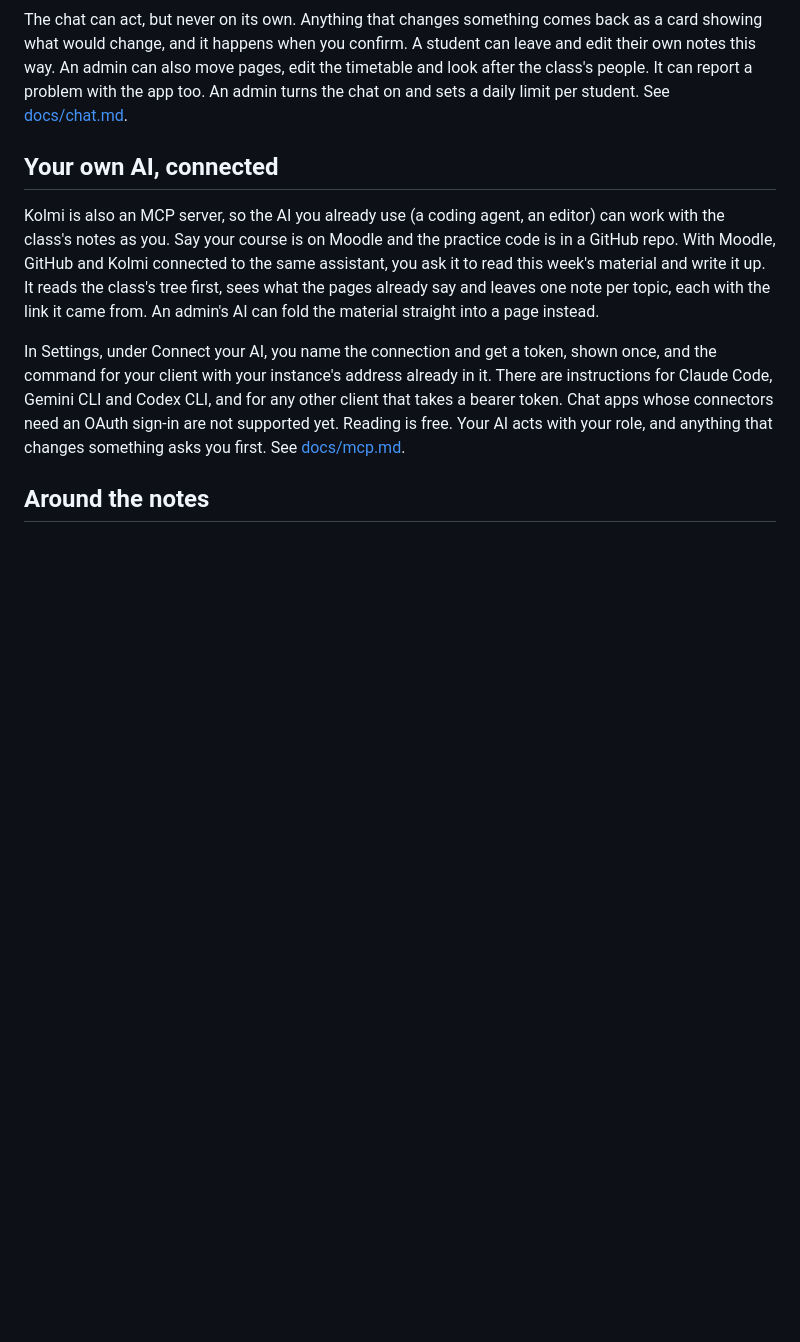
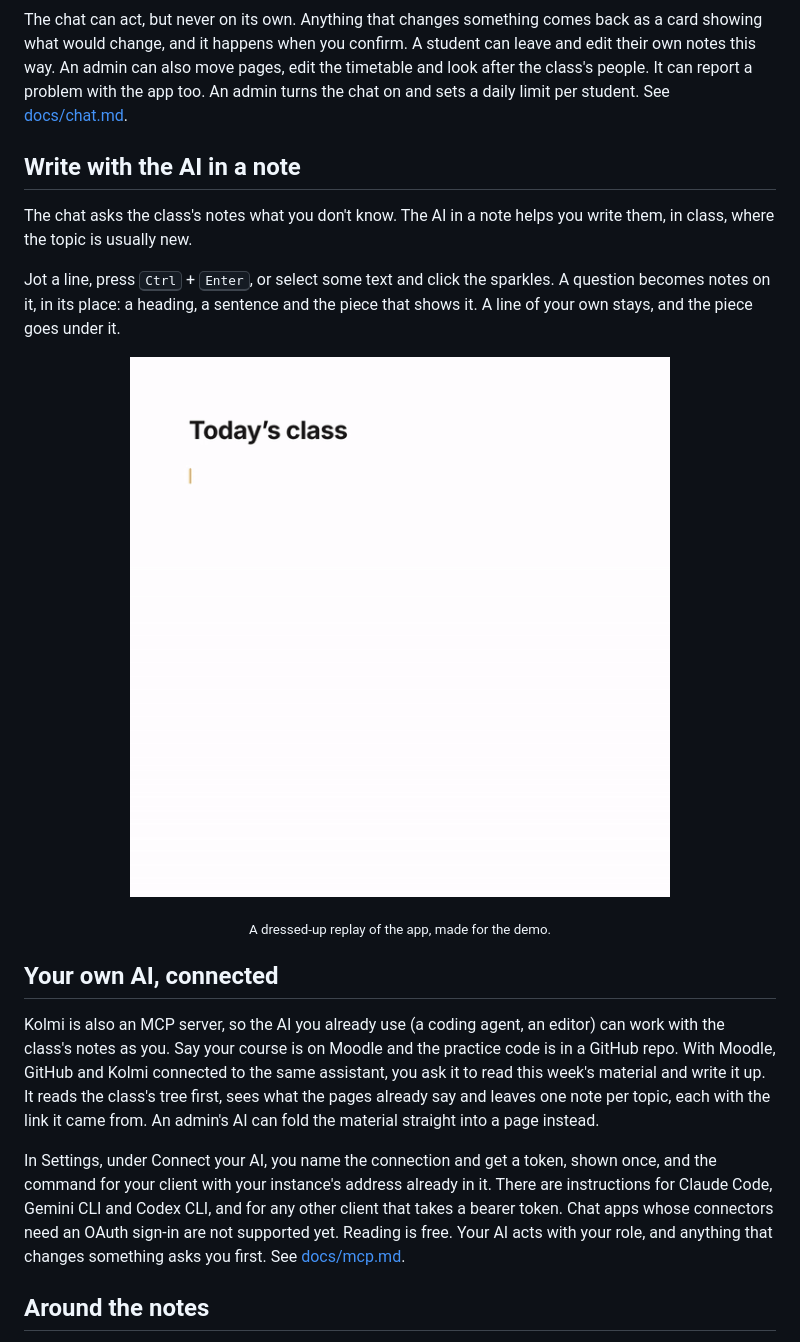
Before and after one commit to JoseEstevez520/Kolmi, a Markdown page: README.md, the part around one of its changes. Rendered like a GitHub page; pictures changed too: assets/readme/note-ai.gif (added); blank space fills up the shorter version.

```diff
--- a/README.md
+++ b/README.md
@@ -79,6 +80,21 @@ showing what would change, and it happens when you confirm. A student can leave
 notes this way. An admin can also move pages, edit the timetable and look after the class's
 people. It can report a problem with the app too. An admin turns the chat on and sets a daily
 limit per student. See [docs/chat.md](docs/chat.md).
+
+## Write with the AI in a note
+
+The chat asks the class's notes what you don't know. The AI in a note helps you write them, in
+class, where the topic is usually new.
+
+Jot a line, press <kbd>Ctrl</kbd> + <kbd>Enter</kbd>, or select some text and click the sparkles.
+A question becomes notes on it, in its place: a heading, a sentence and the piece that shows it.
+A line of your own stays, and the piece goes under it.
+
+<p align="center">
+  <img src="assets/readme/note-ai.gif" alt="A note: 'how git works' is typed, Ctrl+Enter is pressed, and the line becomes a heading, a sentence and a diagram of the working directory, the staging area, the local repo and GitHub" width="540">
+</p>
+
+<p align="center"><sub>A dressed-up replay of the app, made for the demo.</sub></p>
 
 ## Your own AI, connected
 
```
Also changed, not shown: other parts of README.md (+1 -0 lines), README.es.md (+16 -0 lines).
